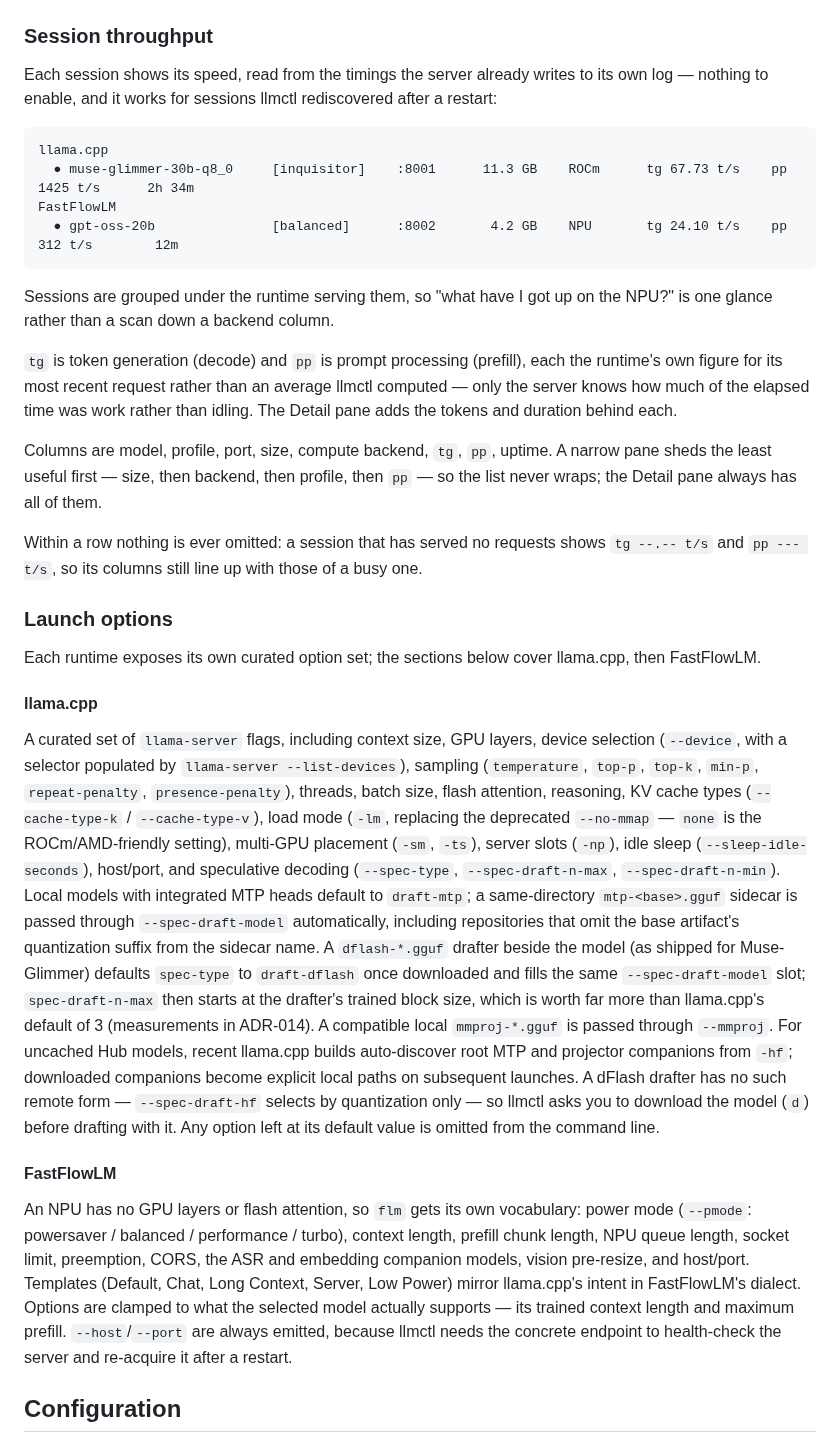
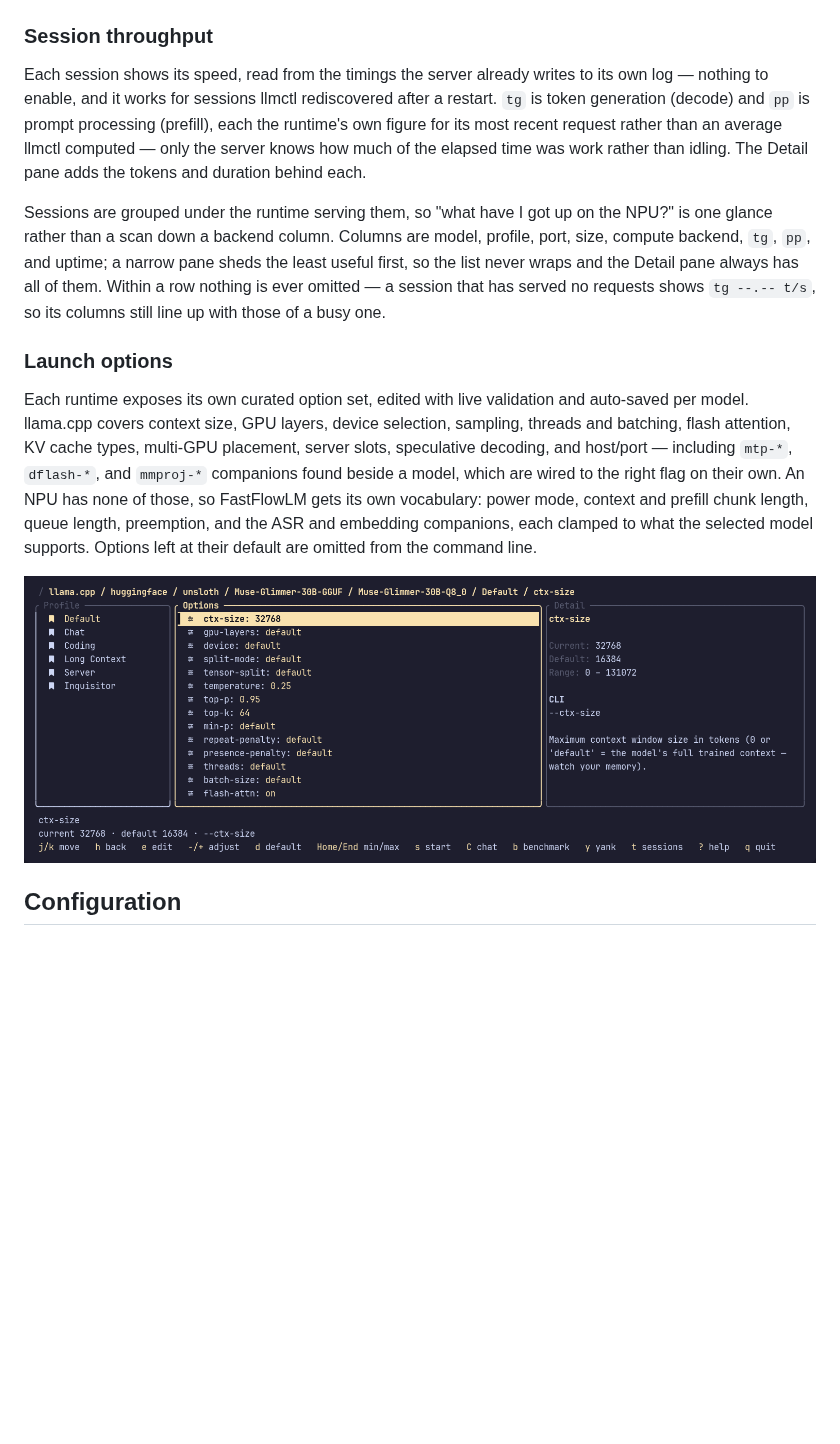
Before and after one commit to zeddius1983/llmctl, a Markdown page: README.md, the part around one of its changes. GitHub-like rendering; pictures changed too: docs/media/options.png (added); blank space fills up the shorter version.

Commit message:
Show the app instead of describing it
Add three screenshots of a real session — the session manager with a
llama.cpp server running on ROCm and its live rates, the catalog
browser, and the options pane — and hang them off the README where the
prose was working hardest to describe what a picture shows.

Then cut what the pictures made redundant: the hand-written session
mock-up, and the Launch options and Online models sections, which had
grown into reference documentation. The README says what llmctl is and
how to start it; the option list, the Hub pane, and the roadmap say the
rest themselves. Drop the roadmap section for the same reason.

````diff
--- a/README.md
+++ b/README.md
@@ -161,74 +165,34 @@ overlay.
 
 Each session shows its speed, read from the timings the server already writes to
 its own log — nothing to enable, and it works for sessions llmctl rediscovered
-after a restart:
-
-```
-llama.cpp
-  ● muse-glimmer-30b-q8_0     [inquisitor]    :8001      11.3 GB    ROCm      tg 67.73 t/s    pp  1425 t/s      2h 34m
-FastFlowLM
-  ● gpt-oss-20b               [balanced]      :8002       4.2 GB    NPU       tg 24.10 t/s    pp   312 t/s        12m
-```
+after a restart. `tg` is token generation (decode) and `pp` is prompt processing
+(prefill), each the runtime's own figure for its most recent request rather than
+an average llmctl computed — only the server knows how much of the elapsed time
+was work rather than idling. The Detail pane adds the tokens and duration behind
+each.
 
 Sessions are grouped under the runtime serving them, so "what have I got up on
-the NPU?" is one glance rather than a scan down a backend column.
-
-`tg` is token generation (decode) and `pp` is prompt processing (prefill), each
-the runtime's own figure for its most recent request rather than an average
-llmctl computed — only the server knows how much of the elapsed time was work
-rather than idling. The Detail pane adds the tokens and duration behind each.
-
-Columns are model, profile, port, size, compute backend, `tg`, `pp`, uptime. A
-narrow pane sheds the least useful first — size, then backend, then profile,
-then `pp` — so the list never wraps; the Detail pane always has all of them.
-
-Within a row nothing is ever omitted: a session that has served no requests
-shows `tg --.-- t/s` and `pp --- t/s`, so its columns still line up with those
-of a busy one.
+the NPU?" is one glance rather than a scan down a backend column. Columns are
+model, profile, port, size, compute backend, `tg`, `pp`, and uptime; a narrow
+pane sheds the least useful first, so the list never wraps and the Detail pane
+always has all of them. Within a row nothing is ever omitted — a session that
+has served no requests shows `tg --.-- t/s`, so its columns still line up with
+those of a busy one.
 
 ### Launch options
 
-Each runtime exposes its own curated option set; the sections below cover
-llama.cpp, then FastFlowLM.
+Each runtime exposes its own curated option set, edited with live validation and
+auto-saved per model. llama.cpp covers context size, GPU layers, device
+selection, sampling, threads and batching, flash attention, KV cache types,
+multi-GPU placement, server slots, speculative decoding, and host/port —
+including `mtp-*`, `dflash-*`, and `mmproj-*` companions found beside a model,
+which are wired to the right flag on their own. An NPU has none of those, so
+FastFlowLM gets its own vocabulary: power mode, context and prefill chunk
+length, queue length, preemption, and the ASR and embedding companions, each
+clamped to what the selected model supports. Options left at their default are
+omitted from the command line.
 
-#### llama.cpp
-
-A curated set of `llama-server` flags, including context size,
-GPU layers, device selection (`--device`, with a selector populated by
-`llama-server --list-devices`), sampling (`temperature`, `top-p`, `top-k`,
-`min-p`, `repeat-penalty`, `presence-penalty`),
-threads, batch size, flash attention, reasoning, KV cache types (`--cache-type-k`
-/ `--cache-type-v`), load mode (`-lm`, replacing the deprecated `--no-mmap` —
-`none` is the ROCm/AMD-friendly setting), multi-GPU placement
-(`-sm`, `-ts`), server slots (`-np`), idle sleep (`--sleep-idle-seconds`),
-host/port, and
-speculative decoding (`--spec-type`, `--spec-draft-n-max`, `--spec-draft-n-min`).
-Local models with integrated MTP heads default to `draft-mtp`; a same-directory
-`mtp-<base>.gguf` sidecar is passed through `--spec-draft-model` automatically,
-including repositories that omit the base artifact's quantization suffix from
-the sidecar name. A `dflash-*.gguf` drafter beside the model (as shipped for
-Muse-Glimmer) defaults `spec-type` to `draft-dflash` once downloaded and fills
-the same `--spec-draft-model` slot; `spec-draft-n-max` then starts at the
-drafter's trained block size, which is worth far more than llama.cpp's default
-of 3 (measurements in ADR-014). A compatible local `mmproj-*.gguf` is passed
-through `--mmproj`. For uncached Hub models, recent llama.cpp builds
-auto-discover root MTP and projector companions from `-hf`; downloaded
-companions become explicit local paths on subsequent launches. A dFlash drafter
-has no such remote form — `--spec-draft-hf` selects by quantization only — so
-llmctl asks you to download the model (`d`) before drafting with it.
-Any option left at its default value is omitted from the command line.
-
-#### FastFlowLM
-
-An NPU has no GPU layers or flash attention, so `flm` gets its own vocabulary:
-power mode (`--pmode`: powersaver / balanced / performance / turbo), context
-length, prefill chunk length, NPU queue length, socket limit, preemption, CORS,
-the ASR and embedding companion models, vision pre-resize, and host/port.
-Templates (Default, Chat, Long Context, Server, Low Power) mirror llama.cpp's
-intent in FastFlowLM's dialect. Options are clamped to what the selected model
-actually supports — its trained context length and maximum prefill.
-`--host`/`--port` are always emitted, because llmctl needs the concrete endpoint
-to health-check the server and re-acquire it after a restart.
+![Editing a profile's options, with the range, default, and flag for each](docs/media/options.png)
 
 ## Configuration
 
````
Also changed, not shown: other parts of README.md (+12 -43 lines), docs/media/catalog.png (added), docs/media/sessions.png (added).
